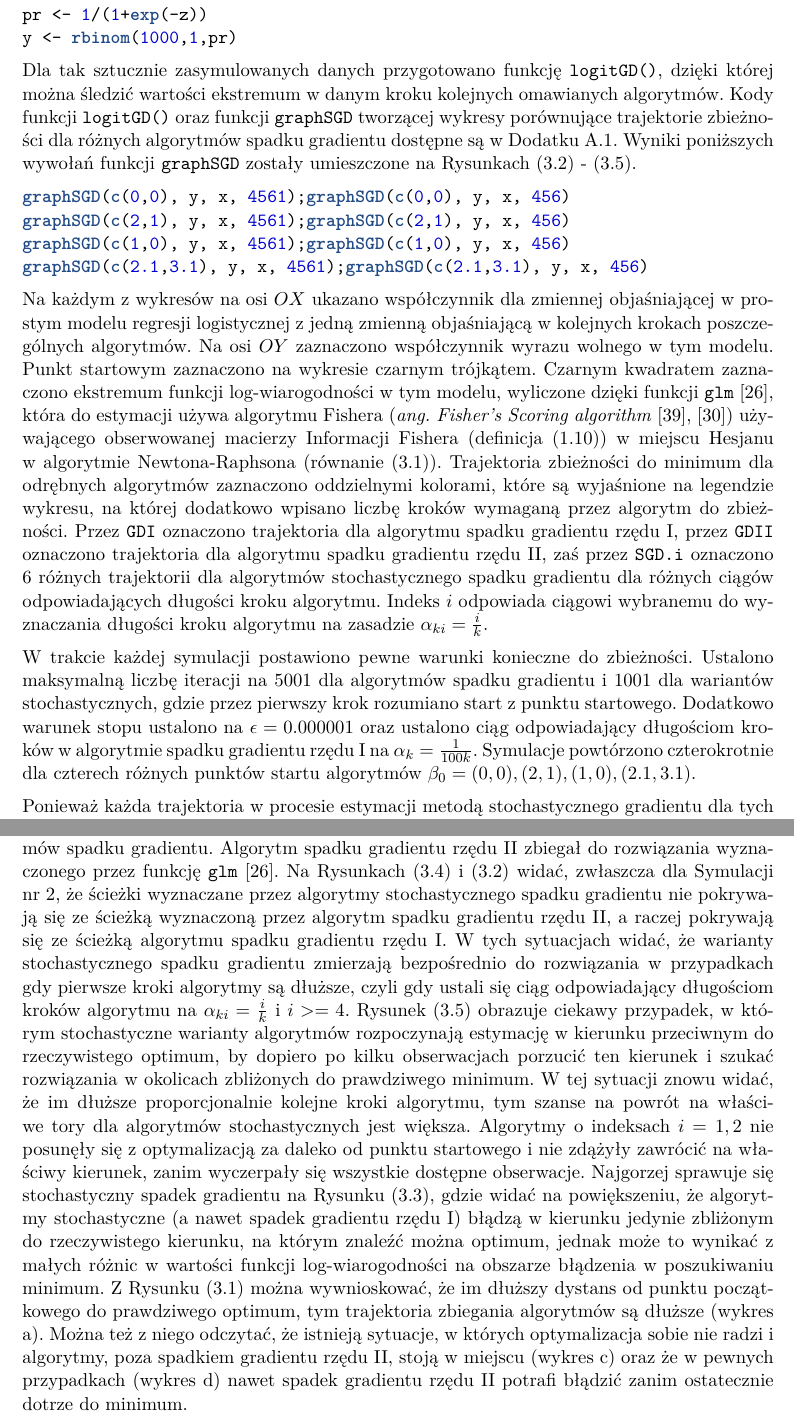
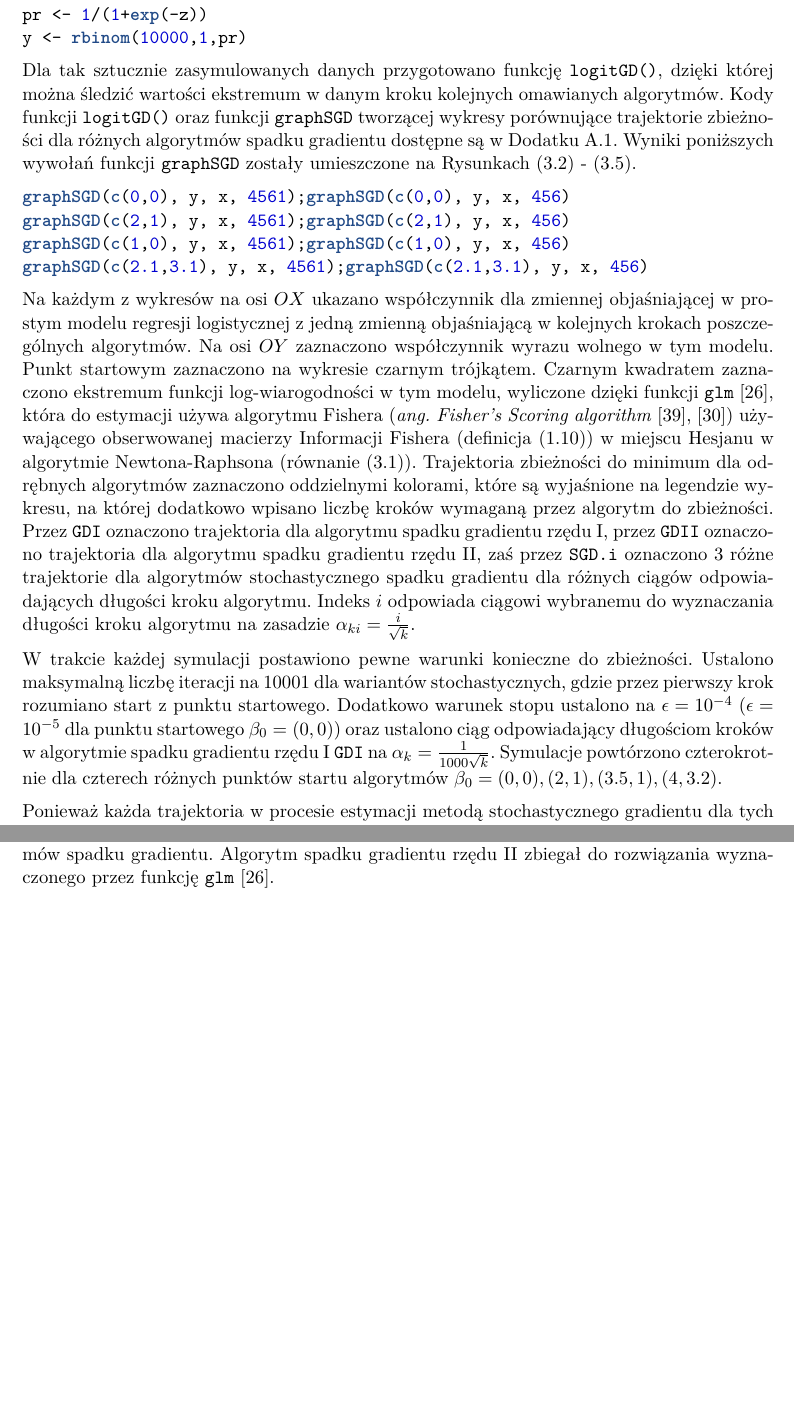
Before and after one commit to MarcinKosinski/coxphSGD, a LaTeX thesis (Master_Thesis/Magisterka.tex, which reads Master_Thesis/Rozdzialy/Numeryka.tex): two parts of pages 31 and 33 of 57, joined at a grey line, cut so that both start at the same text, the shorter picture padded with empty space. Compiled offline with pdfLaTeX.

Commit message:
Wykresy rozdział 3 :)

```diff
--- a/Master_Thesis/Rozdzialy/Numeryka.tex
+++ b/Master_Thesis/Rozdzialy/Numeryka.tex
@@ -170,6 +170,6 @@ Poniższymi wywołaniami kodów z pakietu $\mathcal{R}$ \cite{programikr} można
 \NormalTok{z <-}\StringTok{ }\DecValTok{2} \NormalTok{+}\StringTok{ }\DecValTok{3}\NormalTok{*x}
 \NormalTok{pr <-}\StringTok{ }\DecValTok{1}\NormalTok{/(}\DecValTok{1}\NormalTok{+}\KeywordTok{exp}\NormalTok{(-z))}
-\NormalTok{y <-}\StringTok{ }\KeywordTok{rbinom}\NormalTok{(}\DecValTok{1000}\NormalTok{,}\DecValTok{1}\NormalTok{,pr)}
+\NormalTok{y <-}\StringTok{ }\KeywordTok{rbinom}\NormalTok{(}\DecValTok{10000}\NormalTok{,}\DecValTok{1}\NormalTok{,pr)}
 \end{Highlighting}
 \end{Shaded}
 
@@ -184,9 +184,9 @@ Dla tak sztucznie zasymulowanych danych przygotowano funkcję \texttt{logitGD()}
 \end{Highlighting}
 \end{Shaded}
 
-Na każdym z wykresów na osi $OX$ ukazano współczynnik dla zmiennej objaśniającej w prostym modelu regresji logistycznej z jedną zmienną objaśniającą w kolejnych krokach poszczególnych algorytmów. Na osi $OY$ zaznaczono współczynnik wyrazu wolnego w tym modelu. Punkt startowym zaznaczono na wykresie czarnym trójkątem. Czarnym kwadratem zaznaczono ekstremum funkcji log-wiarogodności w tym modelu, wyliczone dzięki funkcji \texttt{glm} \cite{glmglm}, która do estymacji używa algorytmu Fishera (\textit{ang. Fisher's Scoring algorithm} \cite{scoring1}, \cite{scoring2}) używającego obserwowanej macierzy Informacji Fishera (definicja (\ref{inf:fish})) w miejscu Hesjanu w algorytmie Newtona-Raphsona (równanie (\ref{NJU-rap})). Trajektoria zbieżności do minimum dla odrębnych algorytmów zaznaczono oddzielnymi kolorami, które są wyjaśnione na legendzie wykresu, na której dodatkowo wpisano liczbę kroków wymaganą przez algorytm do zbieżności. Przez \texttt{GDI} oznaczono trajektoria dla algorytmu spadku gradientu rzędu I, przez \texttt{GDII} oznaczono trajektoria dla algorytmu spadku gradientu rzędu II, zaś przez \texttt{SGD.i} oznaczono 6 różnych trajektorii dla algorytmów stochastycznego spadku gradientu dla różnych ciągów odpowiadających długości kroku algorytmu. Indeks $i$ odpowiada ciągowi wybranemu do wyznaczania długości kroku algorytmu na zasadzie $\alpha_{ki} = \frac{i}{k}$.
+Na każdym z wykresów na osi $OX$ ukazano współczynnik dla zmiennej objaśniającej w prostym modelu regresji logistycznej z jedną zmienną objaśniającą w kolejnych krokach poszczególnych algorytmów. Na osi $OY$ zaznaczono współczynnik wyrazu wolnego w tym modelu. Punkt startowym zaznaczono na wykresie czarnym trójkątem. Czarnym kwadratem zaznaczono ekstremum funkcji log-wiarogodności w tym modelu, wyliczone dzięki funkcji \texttt{glm} \cite{glmglm}, która do estymacji używa algorytmu Fishera (\textit{ang. Fisher's Scoring algorithm} \cite{scoring1}, \cite{scoring2}) używającego obserwowanej macierzy Informacji Fishera (definicja (\ref{inf:fish})) w miejscu Hesjanu w algorytmie Newtona-Raphsona (równanie (\ref{NJU-rap})). Trajektoria zbieżności do minimum dla odrębnych algorytmów zaznaczono oddzielnymi kolorami, które są wyjaśnione na legendzie wykresu, na której dodatkowo wpisano liczbę kroków wymaganą przez algorytm do zbieżności. Przez \texttt{GDI} oznaczono trajektoria dla algorytmu spadku gradientu rzędu I, przez \texttt{GDII} oznaczono trajektoria dla algorytmu spadku gradientu rzędu II, zaś przez \texttt{SGD.i} oznaczono 3 różne trajektorie dla algorytmów stochastycznego spadku gradientu dla różnych ciągów odpowiadających długości kroku algorytmu. Indeks $i$ odpowiada ciągowi wybranemu do wyznaczania długości kroku algorytmu na zasadzie $\alpha_{ki} = \frac{i}{\sqrt{k}}$.
 
-W trakcie każdej symulacji postawiono pewne warunki konieczne do zbieżności. Ustalono maksymalną liczbę iteracji na 5001 dla algorytmów spadku gradientu i 1001 dla wariantów stochastycznych, gdzie przez pierwszy krok rozumiano start z punktu startowego. Dodatkowo warunek stopu ustalono na $\epsilon=0.000001$ oraz ustalono ciąg odpowiadający długościom kroków w algorytmie spadku gradientu rzędu I na $\alpha_{k} = \frac{1}{100k}$. Symulacje powtórzono czterokrotnie dla czterech różnych punktów startu algorytmów $\beta_0 = (0,0), (2,1), (1,0), (2.1,3.1).$
+W trakcie każdej symulacji postawiono pewne warunki konieczne do zbieżności. Ustalono maksymalną liczbę iteracji na 10001 dla wariantów stochastycznych, gdzie przez pierwszy krok rozumiano start z punktu startowego. Dodatkowo warunek stopu ustalono na $\epsilon=10^{-4}$ ($\epsilon=10^{-5}$ dla punktu startowego $\beta_0 = (0,0)$) oraz ustalono ciąg odpowiadający długościom kroków w algorytmie spadku gradientu rzędu I \texttt{GDI} na $\alpha_{k} = \frac{1}{1000\sqrt{k}}$. Symulacje powtórzono czterokrotnie dla czterech różnych punktów startu algorytmów $\beta_0 = (0,0), (2,1), (3.5,1), (4,3.2).$
 
 Ponieważ każda trajektoria w procesie estymacji metodą stochastycznego gradientu dla tych samych parametrów zbieżności jest inna, z racji na losową kolejność obserwacji, toteż dla każdego z czterech ustalonych punktów startowych zdecydowano się zobrazować symulację dwukrotnie, aby móc przedstawić stochastyczny aspekt tej metody. Symulacja nr 1 bazowała na losowym wzięciu punktów do algorytmów stochastycznego spadku gradientu, gdy ziarno losowania było ustawione na 4561, zaś dla symulacji nr 2 ziarno ustawiono na 456.
 
@@ -292,5 +292,7 @@ Na kolejnych wykresach na Rysunkach (\ref{fig:scasd}) - (\ref{fig:sc4asd}) osie
 \newpage
 
 \subsubsection{Podsumowanie symulacji}
-W trackie symulacji badano zachowanie trajektorii zbieżności w kolejnych krokach algorytmów spadku gradientu. Algorytm spadku gradientu rzędu II zbiegał do rozwiązania wyznaczonego przez funkcję \texttt{glm} \cite{glmglm}. Na Rysunkach (\ref{fig:sc3asd}) i (\ref{fig:scasd}) widać, zwłaszcza dla Symulacji nr 2, że ścieżki wyznaczane przez algorytmy stochastycznego spadku gradientu nie pokrywają się ze ścieżką wyznaczoną przez algorytm spadku gradientu rzędu II, a raczej pokrywają się ze ścieżką algorytmu spadku gradientu rzędu I. W tych sytuacjach widać, że warianty stochastycznego spadku gradientu zmierzają bezpośrednio do rozwiązania w przypadkach gdy pierwsze kroki algorytmy są dłuższe, czyli gdy ustali się ciąg odpowiadający długościom kroków algorytmu na $\alpha_{ki} = \frac{i}{k}$ i $i>=4$.
-Rysunek (\ref{fig:sc4asd}) obrazuje ciekawy przypadek, w którym stochastyczne warianty algorytmów rozpoczynają estymację w kierunku przeciwnym do rzeczywistego optimum, by dopiero po kilku obserwacjach porzucić ten kierunek i szukać rozwiązania w okolicach zbliżonych do prawdziwego minimum. W tej sytuacji znowu widać, że im dłuższe proporcjonalnie kolejne kroki algorytmu, tym szanse na powrót na właściwe tory dla algorytmów stochastycznych jest większa. Algorytmy o indeksach $i = 1, 2$ nie posunęły się z optymalizacją za daleko od punktu startowego i nie zdążyły zawrócić na właściwy kierunek, zanim wyczerpały się wszystkie dostępne obserwacje. Najgorzej sprawuje się stochastyczny spadek gradientu na Rysunku (\ref{fig:sc2asd}), gdzie widać na powiększeniu, że algorytmy stochastyczne (a nawet spadek gradientu rzędu I) błądzą w kierunku jedynie zbliżonym do rzeczywistego kierunku, na którym znaleźć można optimum, jednak może to wynikać z małych różnic w wartości funkcji log-wiarogodności na obszarze błądzenia w poszukiwaniu minimum. Z Rysunku (\ref{fig:sc5asd}) można wywnioskować, że im dłuższy dystans od punktu początkowego do prawdziwego optimum, tym trajektoria zbiegania algorytmów są dłuższe (wykres a). Można też z niego odczytać, że istnieją sytuacje, w których optymalizacja sobie nie radzi i algorytmy, poza spadkiem gradientu rzędu II, stoją w miejscu (wykres c) oraz że w pewnych przypadkach (wykres d) nawet spadek gradientu rzędu II potrafi błądzić zanim ostatecznie dotrze do minimum.
+W trackie symulacji badano zachowanie trajektorii zbieżności w kolejnych krokach algorytmów spadku gradientu. Algorytm spadku gradientu rzędu II zbiegał do rozwiązania wyznaczonego przez funkcję \texttt{glm} \cite{glmglm}.
+
+%Na Rysunkach (\ref{fig:sc3asd}) i (\ref{fig:scasd}) widać, zwłaszcza dla Symulacji nr 2, że ścieżki wyznaczane przez algorytmy stochastycznego spadku gradientu nie pokrywają się ze ścieżką wyznaczoną przez algorytm spadku gradientu rzędu II, a raczej pokrywają się ze ścieżką algorytmu spadku gradientu rzędu I. W tych sytuacjach widać, że warianty stochastycznego spadku gradientu zmierzają bezpośrednio do rozwiązania w przypadkach gdy pierwsze kroki algorytmy są dłuższe, czyli gdy ustali się ciąg odpowiadający długościom kroków algorytmu na $\alpha_{ki} = \frac{i}{k}$ i $i>=4$.
+%Rysunek (\ref{fig:sc4asd}) obrazuje ciekawy przypadek, w którym stochastyczne warianty algorytmów rozpoczynają estymację w kierunku przeciwnym do rzeczywistego optimum, by dopiero po kilku obserwacjach porzucić ten kierunek i szukać rozwiązania w okolicach zbliżonych do prawdziwego minimum. W tej sytuacji znowu widać, że im dłuższe proporcjonalnie kolejne kroki algorytmu, tym szanse na powrót na właściwe tory dla algorytmów stochastycznych jest większa. Algorytmy o indeksach $i = 1, 2$ nie posunęły się z optymalizacją za daleko od punktu startowego i nie zdążyły zawrócić na właściwy kierunek, zanim wyczerpały się wszystkie dostępne obserwacje. Najgorzej sprawuje się stochastyczny spadek gradientu na Rysunku (\ref{fig:sc2asd}), gdzie widać na powiększeniu, że algorytmy stochastyczne (a nawet spadek gradientu rzędu I) błądzą w kierunku jedynie zbliżonym do rzeczywistego kierunku, na którym znaleźć można optimum, jednak może to wynikać z małych różnic w wartości funkcji log-wiarogodności na obszarze błądzenia w poszukiwaniu minimum. Z Rysunku (\ref{fig:sc5asd}) można wywnioskować, że im dłuższy dystans od punktu początkowego do prawdziwego optimum, tym trajektoria zbiegania algorytmów są dłuższe (wykres a). Można też z niego odczytać, że istnieją sytuacje, w których optymalizacja sobie nie radzi i algorytmy, poza spadkiem gradientu rzędu II, stoją w miejscu (wykres c) oraz że w pewnych przypadkach (wykres d) nawet spadek gradientu rzędu II potrafi błądzić zanim ostatecznie dotrze do minimum.
```
Also changed, not shown: Master_Thesis/Magisterka.pdf, Master_Thesis/Obrazki/contour_00.pdf, Master_Thesis/Obrazki/contour_21_31.pdf (deleted), Master_Thesis/Obrazki/contour_2_1.pdf, Master_Thesis/Obrazki/contour_32_4.pdf (deleted), Master_Thesis/Obrazki/contour_35_1.pdf (added), Master_Thesis/Obrazki/contour_4_32.pdf (added), Master_Thesis/Rozdzialy/Numeryka.tex (16 more changed lines), 1 other file.
